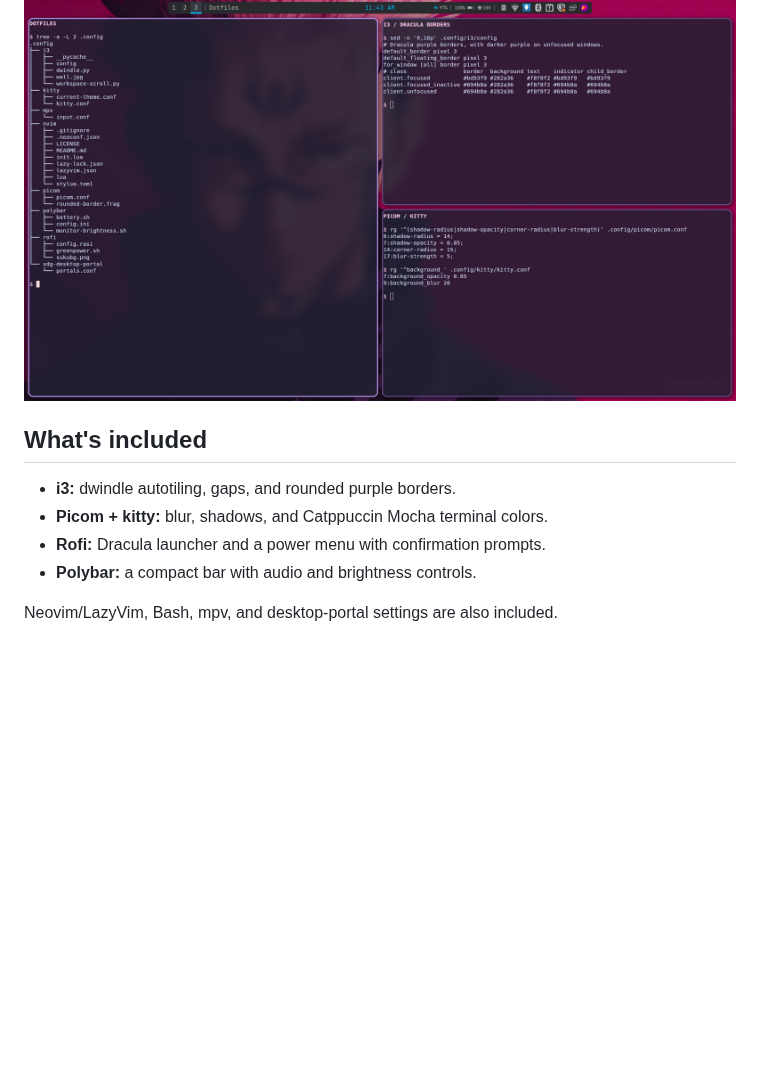
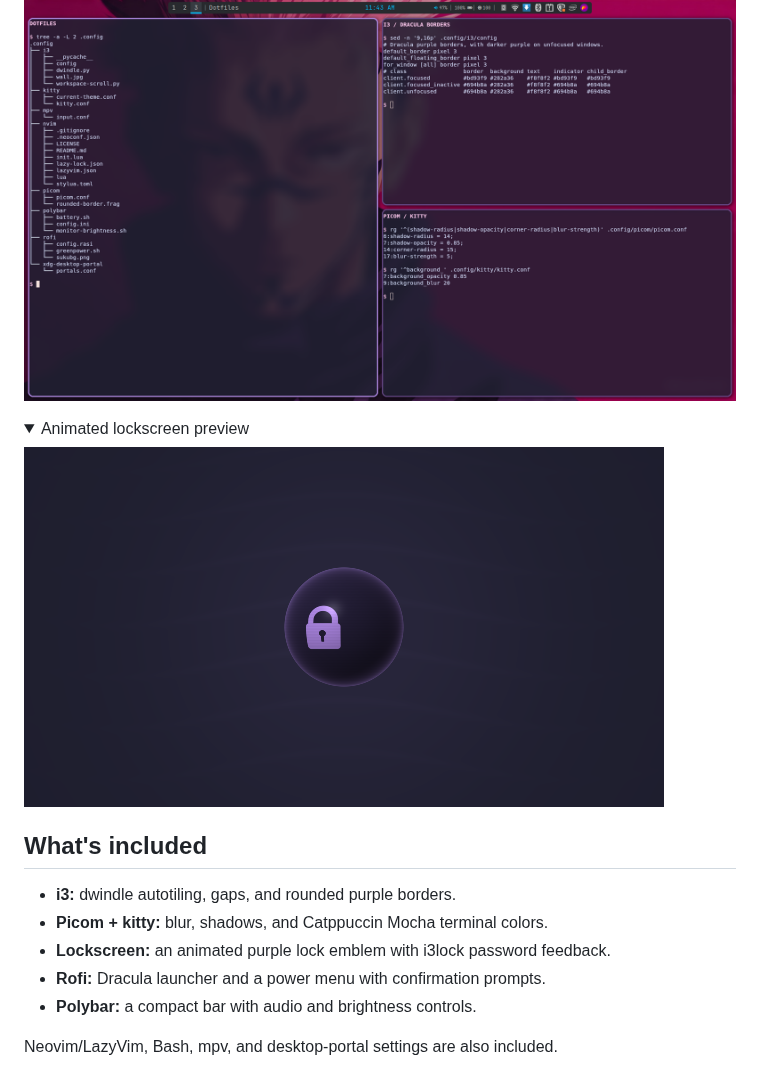
Before and after one commit to thanvirdiouf/i3-stow, a Markdown page: README.md, the part around the change. Drawn GitHub-style; pictures changed too: docs/screenshots/lockscreen.png (added); folded sections open; blank space fills up the shorter version.

Commit message:
Add animated i3lock screen and custom image tutorial

```diff
--- a/README.md
+++ b/README.md
@@ -25,10 +25,18 @@ Workspaces, window title, clock, volume, battery, brightness, and system tray.
 
 </details>
 
+<details>
+<summary>Animated lockscreen preview</summary>
+
+![Purple lock emblem rendered by Picom; the emblem rotates while locked](docs/screenshots/lockscreen.png)
+
+</details>
+
 ## What's included
 
 - **i3:** dwindle autotiling, gaps, and rounded purple borders.
 - **Picom + kitty:** blur, shadows, and Catppuccin Mocha terminal colors.
+- **Lockscreen:** an animated purple lock emblem with i3lock password feedback.
 - **Rofi:** Dracula launcher and a power menu with confirmation prompts.
 - **Polybar:** a compact bar with audio and brightness controls.
 
```
Also changed, not shown: .config/i3/CUSTOM-LOCKSCREEN-IMAGE.md (added, +224 -0 lines), docs/setup.md (+31 -0 lines), 4 other files.
